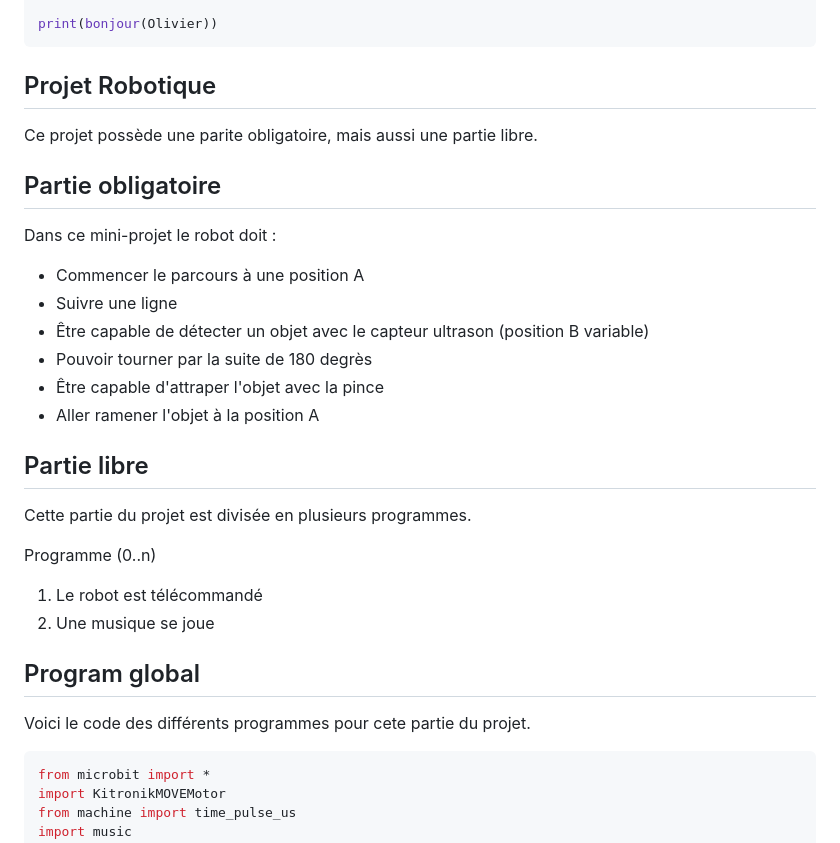
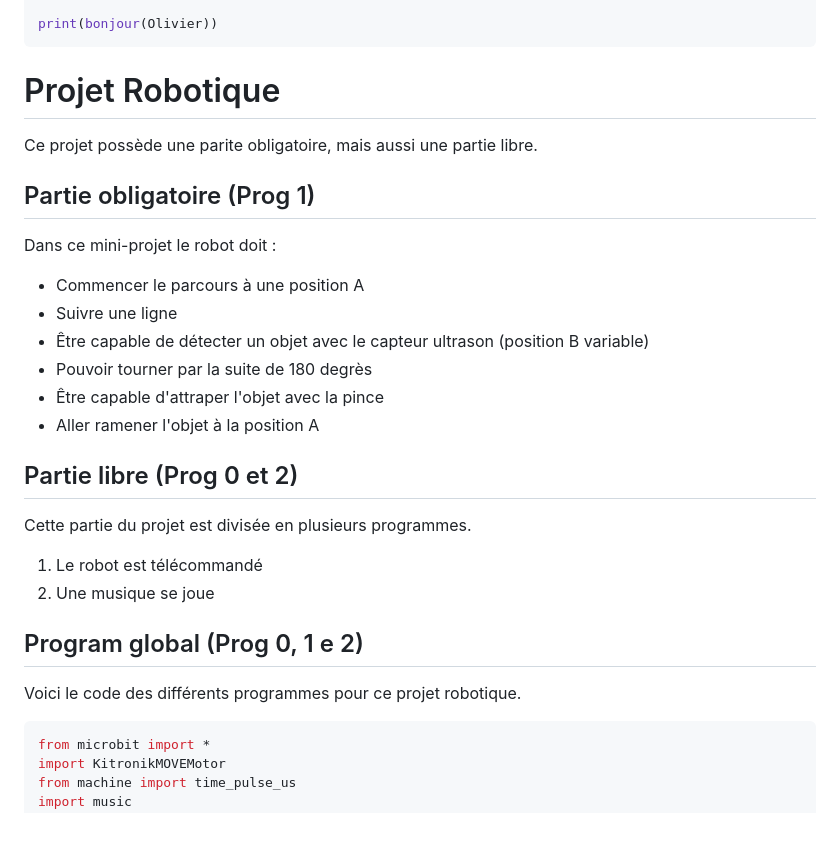
Before and after one commit to Olivier4508/oc25_olivier, a Markdown page: 1_robotique/README.md, the part around the change. Drawn GitHub-style.

````diff
--- a/1_robotique/README.md
+++ b/1_robotique/README.md
@@ -13,11 +13,11 @@ def bonjour(nom):
 print(bonjour(Olivier))
 ```
 
-## Projet Robotique
+# Projet Robotique
 
 Ce projet possède une parite obligatoire, mais aussi une partie libre.
 
-## Partie obligatoire
+## Partie obligatoire (Prog 1)
 
 Dans ce mini-projet le robot doit :
 
@@ -28,18 +28,16 @@ Dans ce mini-projet le robot doit :
 - Être capable d'attraper l'objet avec la pince
 - Aller ramener l'objet à la position A
 
-## Partie libre
+## Partie libre (Prog 0 et 2)
 
 Cette partie du projet est divisée en plusieurs programmes.
-
-Programme (0..n)
 
 1. Le robot est télécommandé
 2. Une musique se joue
 
-## Program global
+## Program global (Prog 0, 1 e 2)
 
-Voici le code des différents programmes pour cete partie du projet.
+Voici le code des différents programmes pour ce projet robotique.
 
 ```python
 from microbit import *
````
